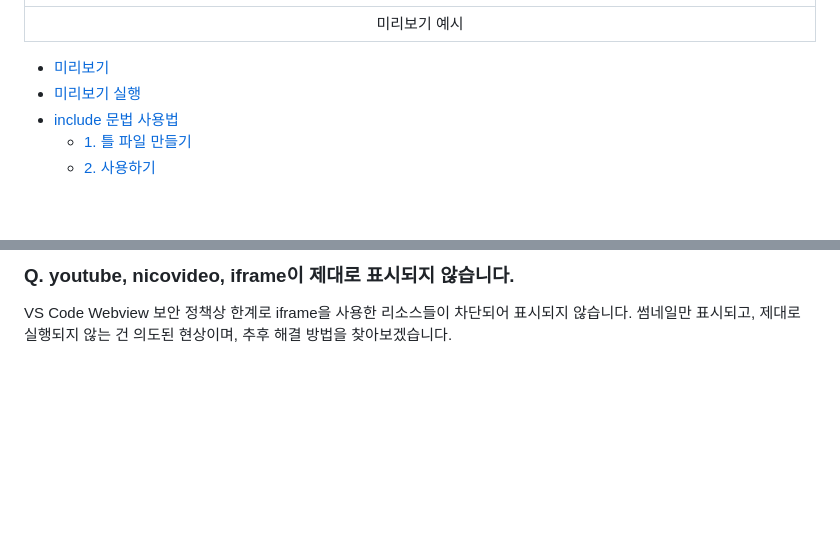
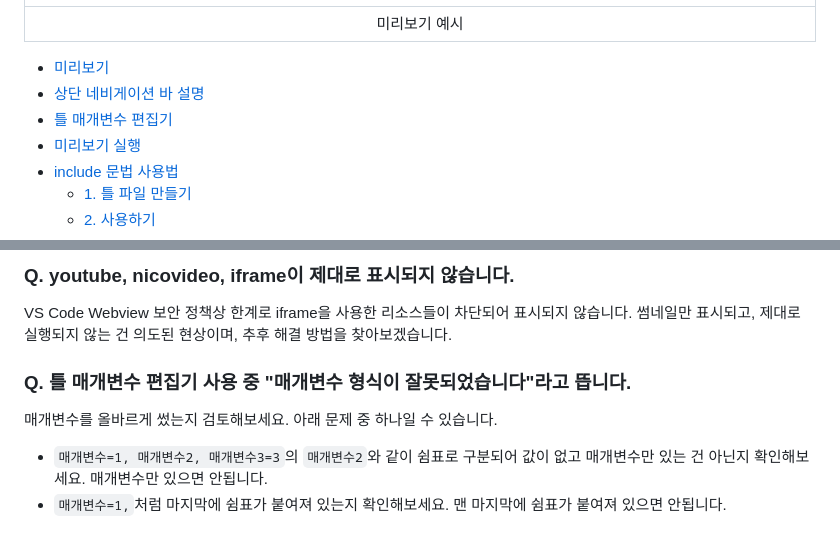
Before and after one commit to jhk1090/namucode, a Markdown page: docs/preview.md, 2 parts joined by grey strips. GitHub-like rendering; blank space fills up the shorter version.

```diff
--- a/docs/preview.md
+++ b/docs/preview.md
@@ -4,6 +4,8 @@
 | 미리보기 예시 |
 
 - [미리보기](#미리보기)
+- [상단 네비게이션 바 설명](#상단-네비게이션-바-설명)
+- [틀 매개변수 편집기](#틀-매개변수-편집기)
 - [미리보기 실행](#미리보기-실행)
 - [include 문법 사용법](#include-문법-사용법)
   - [1. 틀 파일 만들기](#1-틀-파일-만들기)
@@ -69,3 +92,8 @@
 
 ### Q. youtube, nicovideo, iframe이 제대로 표시되지 않습니다.
 VS Code Webview 보안 정책상 한계로 iframe을 사용한 리소스들이 차단되어 표시되지 않습니다. 썸네일만 표시되고, 제대로 실행되지 않는 건 의도된 현상이며, 추후 해결 방법을 찾아보겠습니다.
+
+### Q. 틀 매개변수 편집기 사용 중 "매개변수 형식이 잘못되었습니다"라고 뜹니다.
+매개변수를 올바르게 썼는지 검토해보세요. 아래 문제 중 하나일 수 있습니다.
+ * `매개변수=1, 매개변수2, 매개변수3=3`의 `매개변수2`와 같이 쉼표로 구분되어 값이 없고 매개변수만 있는 건 아닌지 확인해보세요. 매개변수만 있으면 안됩니다.
+ * `매개변수=1,`처럼 마지막에 쉼표가 붙여져 있는지 확인해보세요. 맨 마지막에 쉼표가 붙여져 있으면 안됩니다.
```
Also changed, not shown: other parts of docs/preview.md (+21 -0 lines), CHANGELOG.md (+1 -0 lines), README.md (+8 -0 lines), images/namucode_parameter_editor.png (added), images/namucode_preview_navigation.png (added), 2 other files.
